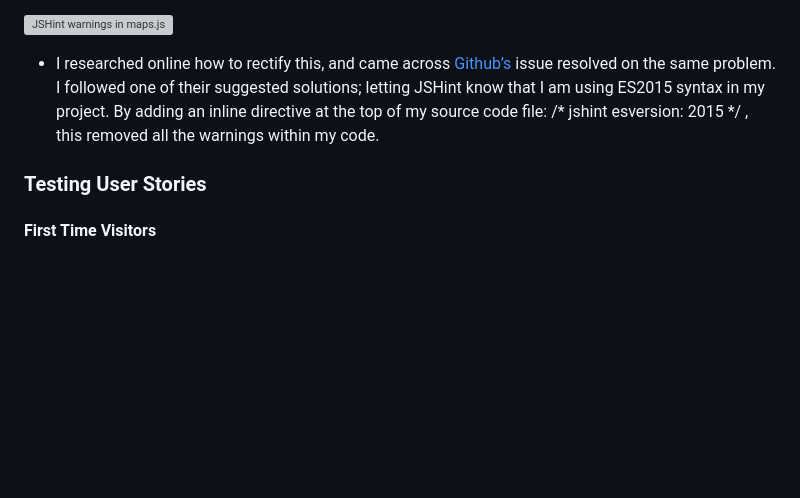
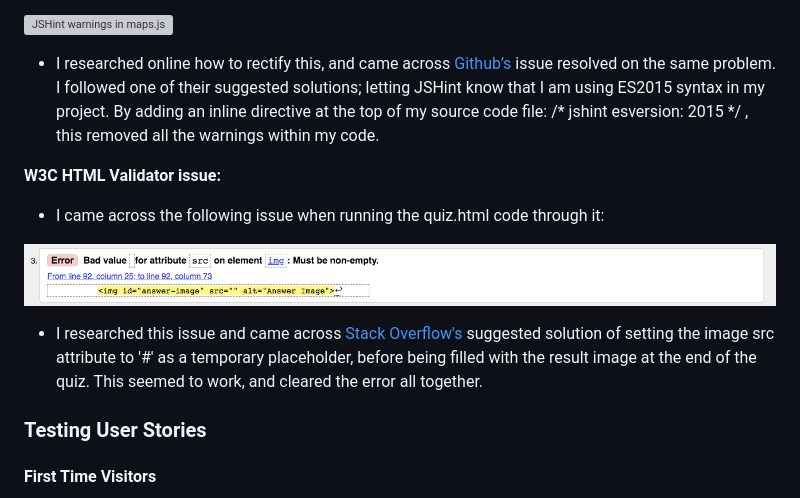
Before and after one commit to ClaraR93/Discover-South-Wales, a Markdown page: README.md, the part around the change. Rendered like a GitHub page; pictures changed too: docs/w3c/w3c-html-empty-src-issue.png (added); blank space fills up the shorter version; grey boxes are pictures that could not be loaded.

Commit message:
Upload w3c-html-empty-src-issue.png to docs/w3c/ and add solved bug content to readme.md

```diff
--- a/README.md
+++ b/README.md
@@ -419,6 +419,14 @@ I considered using a box shadow effect instead, and used [Design Shack](https://
 
 - I researched online how to rectify this, and came across [Github’s](https://github.com/jshint/jshint/issues/3324) issue resolved on the same problem. I followed one of their suggested solutions; letting JSHint know that I am using ES2015 syntax in my project. By adding an inline directive at the top of my source code file: /* jshint esversion: 2015 */ , this removed all the warnings within my code.
 
+**W3C HTML Validator issue:**
+
+- I came across the following issue when running the quiz.html code through it:
+
+![W3C HTML Validator empty source issue](docs/w3c/w3c-html-empty-src-issue.png)
+
+- I researched this issue and came across [Stack Overflow's](https://stackoverflow.com/questions/30658663/bad-value-for-attribute-src-on-element-img-must-be-non-empty-for-dynamically) suggested solution of setting the image src attribute to '#' as a temporary placeholder, before being filled with the result image at the end of the quiz. This seemed to work, and cleared the error all together.
+
 ### Testing User Stories
 
 #### First Time Visitors
```
